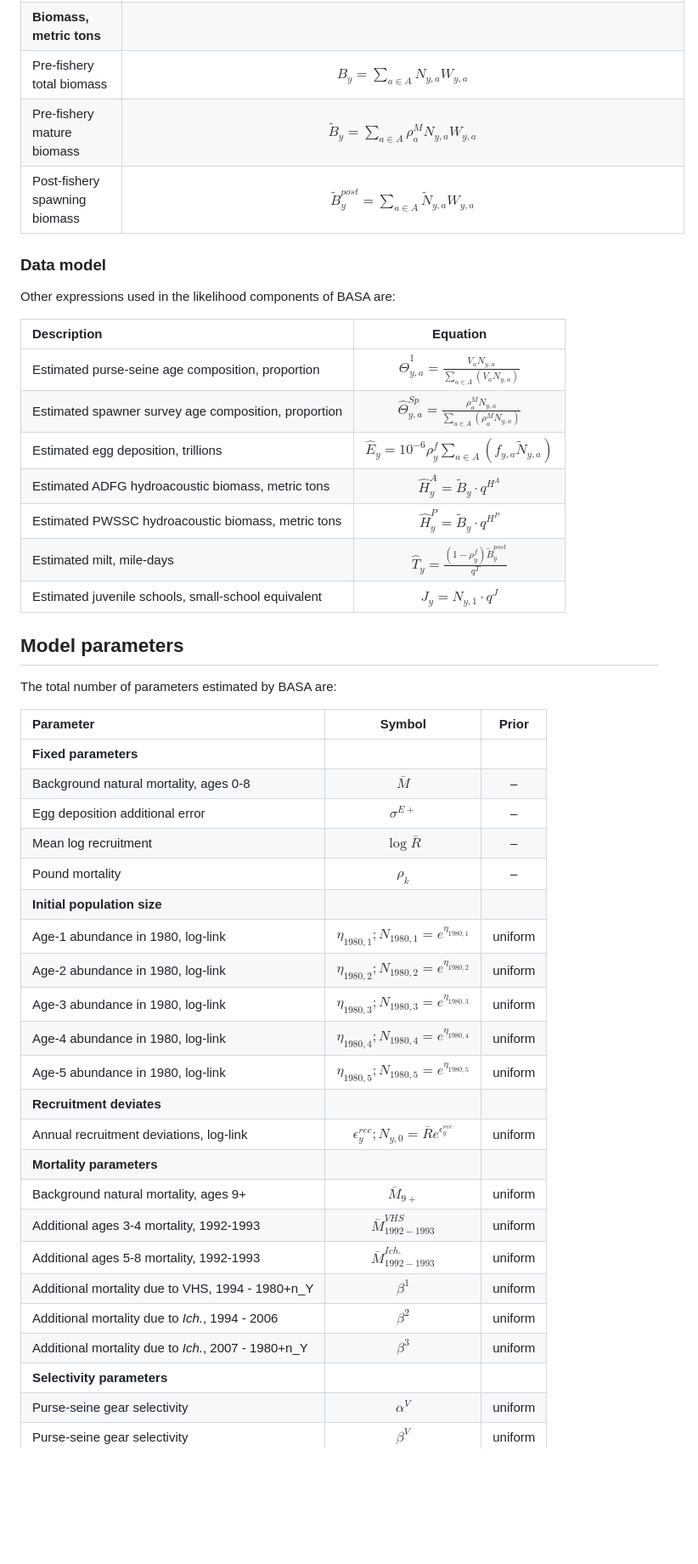
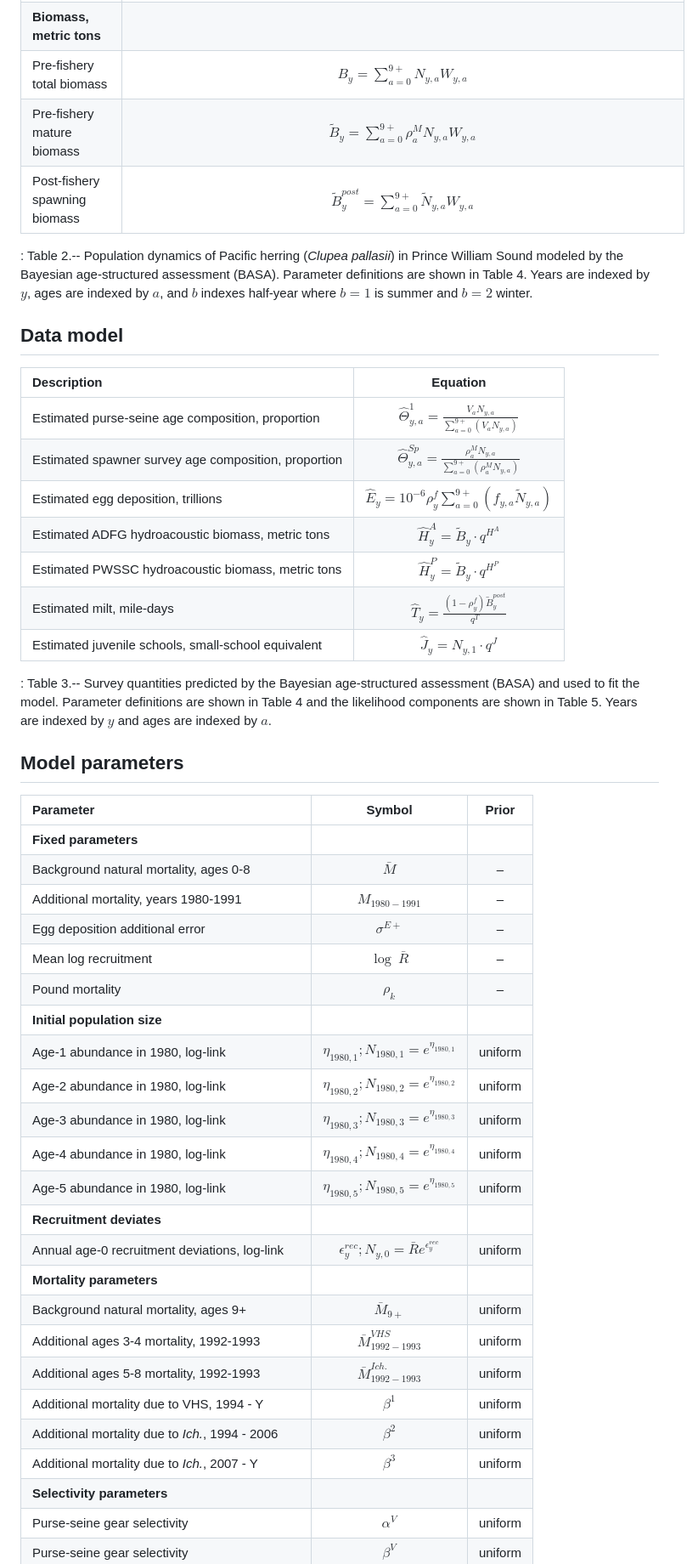
Before and after one commit to cl-roberts/pws-herring-basa, a Markdown page: docs/formulation.md, the part around one of its changes. Shown at 85% size. Rendered like a GitHub page; blank space fills up the shorter version.

```diff
--- a/docs/formulation.md
+++ b/docs/formulation.md
@@ -72,34 +70,36 @@ The population dynamics modeled by BASA are:
 | Pre-fishery total abundance, age 9+ | $N_{y+1, 9+} = [(N_{y, 8}-\hat{C}^S_{y, 8}) S^1_{y, 8} - C^4_{y, 8}] S^2_{y, 8} + [(N_{y, 9+}-\hat{C}^S_{y, 9+}) S^1_{y, 9+} - C^4_{y, 9+}] S^2_{y, 9+}$ |
 | Post-fishery spawning abundance | $\tilde{N}_{y, a} = \rho^M_a (N_{y, a} - \tilde{C}^S_{y, a})$ |
 | **Biomass, metric tons** |  |
-| Pre-fishery total biomass | $B_y = \sum_{a \in A} N_{y, a} W_{y, a}$ |
-| Pre-fishery mature biomass | $\tilde{B}_y = \sum_{a \in A} \rho^M_a N_{y, a} W_{y, a}$ |
-| Post-fishery spawning biomass | $\tilde{B}^{post}_y = \sum_{a \in A} \tilde{N}_{y, a} W_{y, a}$ |
+| Pre-fishery total biomass | $B_y = \sum_{a=0}^{9+} N_{y, a} W_{y, a}$ |
+| Pre-fishery mature biomass | $\tilde{B}_y = \sum_{a=0}^{9+} \rho^M_a N_{y, a} W_{y, a}$ |
+| Post-fishery spawning biomass | $\tilde{B}^{post}_y = \sum_{a=0}^{9+} \tilde{N}_{y, a} W_{y, a}$ |
 
-### Data model
+: Table 2.-- Population dynamics of Pacific herring (*Clupea pallasii*) in Prince William Sound modeled by the Bayesian age-structured assessment (BASA). Parameter definitions are shown in Table 4. Years are indexed by $y$, ages are indexed by $a$, and $b$ indexes half-year where $b=1$ is summer and $b=2$ winter.
 
-Other expressions used in the likelihood components of BASA are:
+## Data model
 
 | Description | Equation |
 |:---|:--:|
-| Estimated purse-seine age composition, proportion | $\hat{\Theta}^1_{y, a} = \frac{V_a N_{y, a}}{\sum_{a \in A} (V_a N_{y, a})}$ |
-| Estimated spawner survey age composition, proportion | $\hat{\Theta}^{Sp}_{y, a} = \frac{\rho^M_a N_{y, a}}{\sum_{a \in A} (\rho^M_a N_{y, a})}$ |
-| Estimated egg deposition, trillions | $\hat{E}_y = 10^{-6} \rho^f_y \sum_{a \in A} (f_{y, a} \tilde{N}_{y, a})$ |
+| Estimated purse-seine age composition, proportion | $\hat{\Theta}^1_{y, a} = \frac{V_a N_{y, a}}{\sum_{a=0}^{9+} (V_a N_{y, a})}$ |
+| Estimated spawner survey age composition, proportion | $\hat{\Theta}^{Sp}_{y, a} = \frac{\rho^M_a N_{y, a}}{\sum_{a=0}^{9+} (\rho^M_a N_{y, a})}$ |
+| Estimated egg deposition, trillions | $\hat{E}_y = 10^{-6} \rho^f_y \sum_{a=0}^{9+} (f_{y, a} \tilde{N}_{y, a})$ |
 | Estimated ADFG hydroacoustic biomass, metric tons | $\hat{H}^A_y = \tilde{B}_y \cdot q^{H^A}$ |
 | Estimated PWSSC hydroacoustic biomass, metric tons | $\hat{H}^P_y = \tilde{B}_y \cdot q^{H^P}$ |
 | Estimated milt, mile-days | $\hat{T}_y = \frac{(1-\rho^f_y) \tilde{B}^{post}_y}{q^T}$ |
 | Estimated juvenile schools, small-school equivalent | $\hat{J}_y = N_{y, 1} \cdot q^J$ |
 
+: Table 3.-- Survey quantities predicted by the Bayesian age-structured assessment (BASA) and used to fit the model. Parameter definitions are shown in Table 4 and the likelihood components are shown in Table 5. Years are indexed by $y$ and ages are indexed by $a$.
+
+
 ## Model parameters
-
-The total number of parameters estimated by BASA are:
 
 | Parameter | Symbol | Prior |
 |:---|:--:|:--:|
 | **Fixed parameters** |  |  |
 | Background natural mortality, ages 0-8 | $\bar{M}$ | – |
+| Additional mortality, years 1980-1991 | $M_{1980-1991}$ | – |
 | Egg deposition additional error | $\sigma^{E+}$ | – |
-| Mean log recruitment | $\log \bar{R}$ | – |
+| Mean log recruitment | $\log \ \bar{R}$ | – |
 | Pound mortality | $\rho_k$ | – |
 | **Initial population size** |  |  |
 | Age-1 abundance in 1980, log-link | $\eta_{1980, 1}; N_{1980, 1} = e^{\eta_{1980, 1}}$ | uniform |
@@ -108,14 +108,14 @@ The total number of parameters estimated by BASA are:
 | Age-4 abundance in 1980, log-link | $\eta_{1980, 4}; N_{1980, 4} = e^{\eta_{1980, 4}}$ | uniform |
 | Age-5 abundance in 1980, log-link | $\eta_{1980, 5}; N_{1980, 5} = e^{\eta_{1980, 5}}$ | uniform |
 | **Recruitment deviates** |  |  |
-| Annual recruitment deviations, log-link | $\epsilon^{rec}_y; N_{y, 0} = \bar{R} e^{\epsilon^{rec}_y}$ | uniform |
+| Annual age-0 recruitment deviations, log-link | $\epsilon^{rec}_y; N_{y, 0} = \bar{R} e^{\epsilon^{rec}_y}$ | uniform |
 | **Mortality parameters** |  |  |
 | Background natural mortality, ages 9+ | $\bar{M}_{9+}$ | uniform |
 | Additional ages 3-4 mortality, 1992-1993 | $\bar{M}^{VHS}_{1992-1993}$ | uniform |
 | Additional ages 5-8 mortality, 1992-1993 | $\bar{M}^{Ich.}_{1992-1993}$ | uniform |
-| Additional mortality due to VHS, 1994 - 1980+n_Y | $\beta^1$ | uniform |
+| Additional mortality due to VHS, 1994 - Y | $\beta^1$ | uniform |
 | Additional mortality due to *Ich.*, 1994 - 2006 | $\beta^2$ | uniform |
-| Additional mortality due to *Ich.*, 2007 - 1980+n_Y | $\beta^3$ | uniform |
+| Additional mortality due to *Ich.*, 2007 - Y | $\beta^3$ | uniform |
 | **Selectivity parameters** |  |  |
 | Purse-seine gear selectivity | $\alpha^V$ | uniform |
 | Purse-seine gear selectivity | $\beta^V$ | uniform |
```
Also changed, not shown: other parts of docs/formulation.md (+110 -45 lines).
